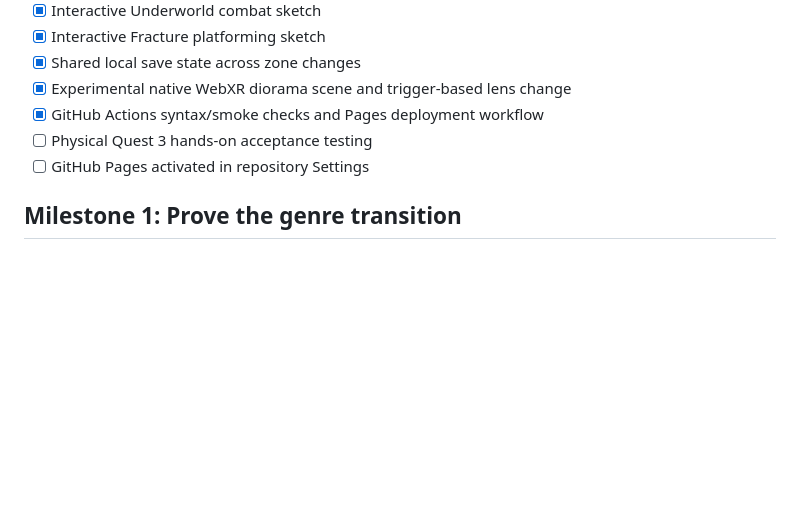
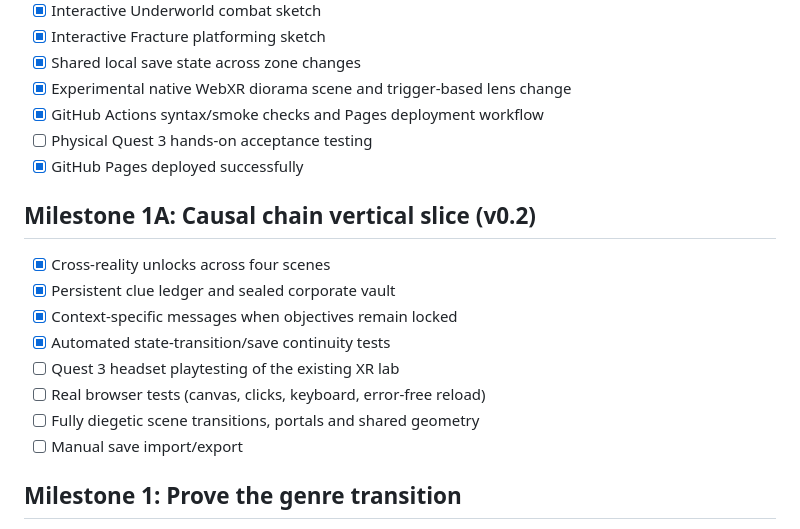
Before and after one commit to MichaelWave369/LENZ, a Markdown page: docs/ROADMAP.md, the part around the change. Drawn GitHub-style; blank space fills up the shorter version.

Commit message:
docs: describe LENZ cross-reality Case 001 progression

```diff
--- a/docs/ROADMAP.md
+++ b/docs/ROADMAP.md
@@ -11,7 +11,18 @@
 - [x] Experimental native WebXR diorama scene and trigger-based lens change
 - [x] GitHub Actions syntax/smoke checks and Pages deployment workflow
 - [ ] Physical Quest 3 hands-on acceptance testing
-- [ ] GitHub Pages activated in repository Settings
+- [x] GitHub Pages deployed successfully
+
+## Milestone 1A: Causal chain vertical slice (v0.2)
+
+- [x] Cross-reality unlocks across four scenes
+- [x] Persistent clue ledger and sealed corporate vault
+- [x] Context-specific messages when objectives remain locked
+- [x] Automated state-transition/save continuity tests
+- [ ] Quest 3 headset playtesting of the existing XR lab
+- [ ] Real browser tests (canvas, clicks, keyboard, error-free reload)
+- [ ] Fully diegetic scene transitions, portals and shared geometry
+- [ ] Manual save import/export
 
 ## Milestone 1: Prove the genre transition
 
```
